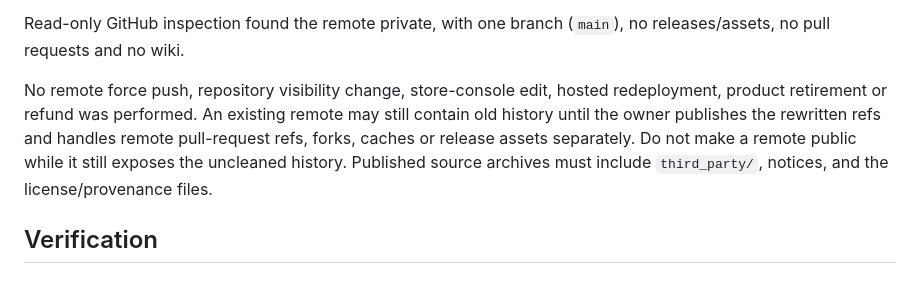
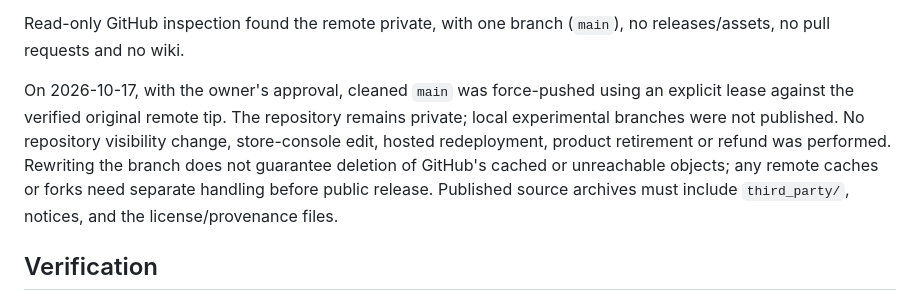
Before and after one commit to hmrguez/BookManager, a Markdown page: docs/audits/public-readiness-remediation-2026-10-17.md, the part around the change. Drawn GitHub-style.

Commit message:
Record approved publication history push

```diff
--- a/docs/audits/public-readiness-remediation-2026-10-17.md
+++ b/docs/audits/public-readiness-remediation-2026-10-17.md
@@ -67,11 +67,13 @@ old indexes cannot reintroduce removed material.
 Read-only GitHub inspection found the remote private, with one branch (`main`),
 no releases/assets, no pull requests and no wiki.
 
-No remote force push, repository visibility change, store-console edit, hosted
-redeployment, product retirement or refund was performed. An existing remote may
-still contain old history until the owner publishes the rewritten refs and handles
-remote pull-request refs, forks, caches or release assets separately. Do not make
-a remote public while it still exposes the uncleaned history. Published source
+On 2026-10-17, with the owner's approval, cleaned `main` was force-pushed using
+an explicit lease against the verified original remote tip. The repository remains
+private; local experimental branches were not published. No repository visibility
+change, store-console edit, hosted redeployment, product retirement or refund was
+performed. Rewriting the branch does not guarantee deletion of GitHub's cached or
+unreachable objects; any remote caches or forks need separate handling before
+public release. Published source
 archives must include `third_party/`, notices, and the license/provenance files.
 
 ## Verification
```
